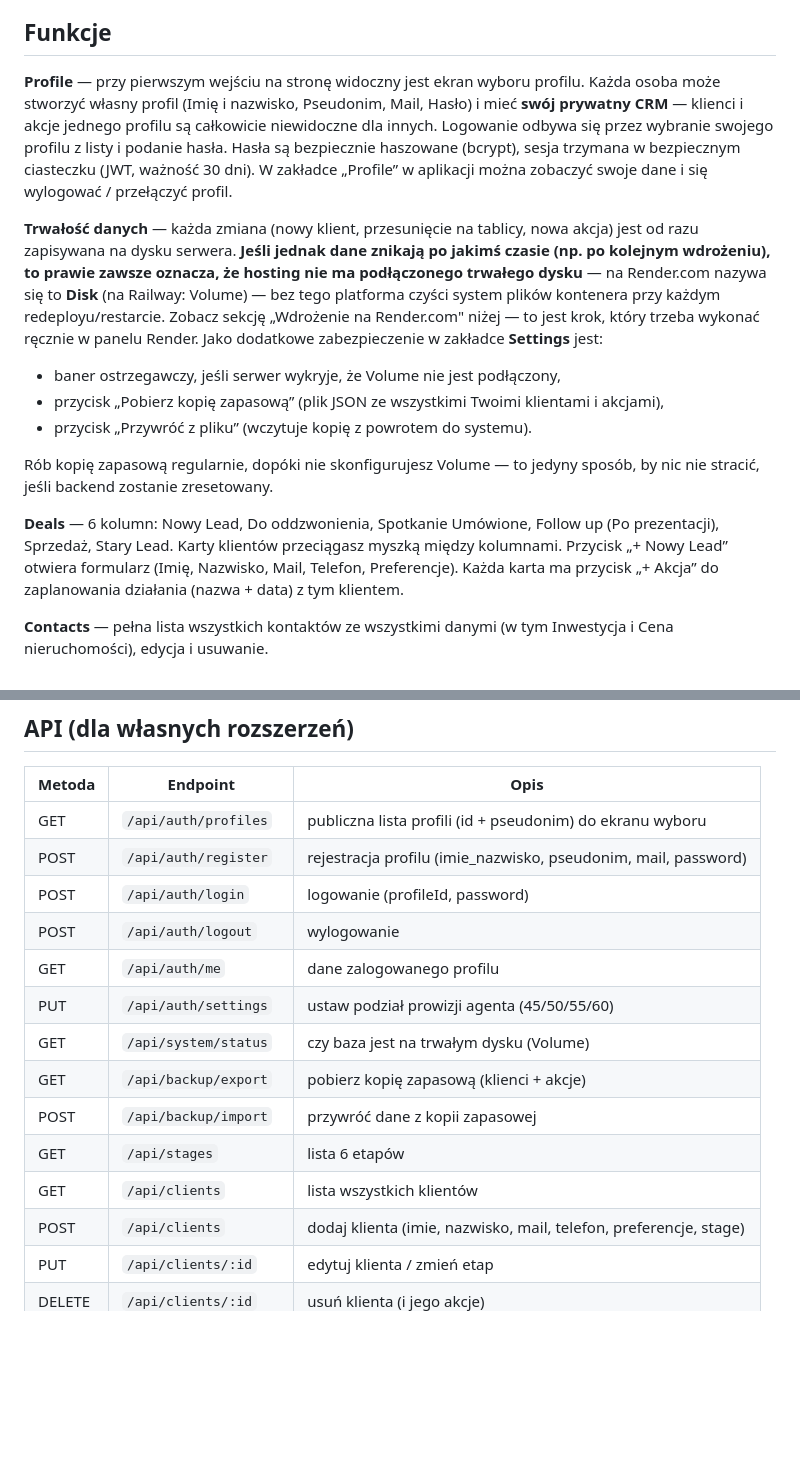
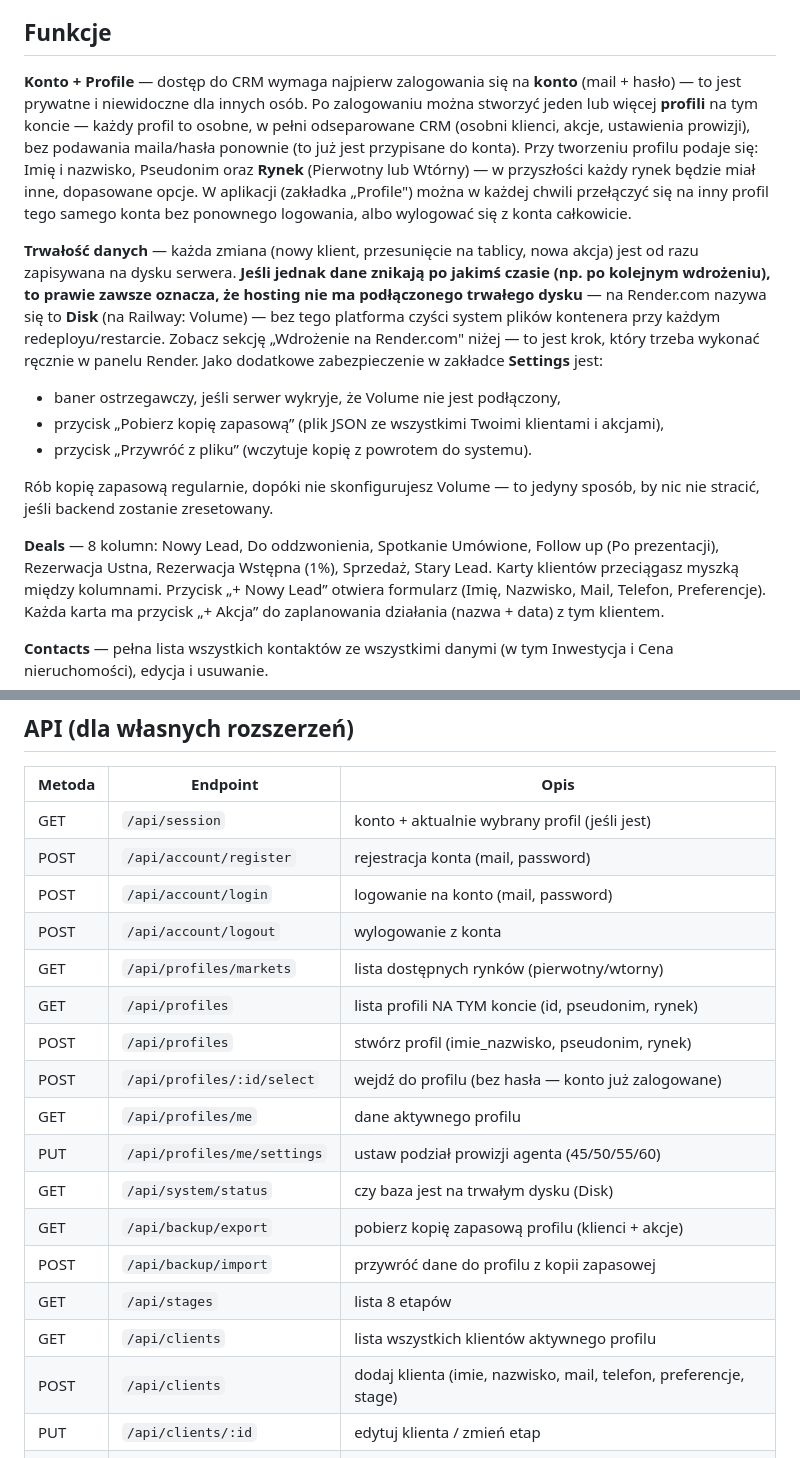
Before and after one commit to Maciossa/Mini-CRM, a Markdown page: crm-app/README.md, 2 parts joined by grey strips. Drawn GitHub-style; blank space fills up the shorter version.

Commit message:
Revise README for account and profile updates
Updated README to reflect changes in account and profile management, added new API endpoints for account registration and login, and expanded the deals section.

```diff
--- a/crm-app/README.md
+++ b/crm-app/README.md
@@ -8,7 +8,7 @@ Prosty CRM w stylu Pipedrive: **Deals** (tablica kanban), **Contacts** (lista ko
 
 ## Funkcje
 
-**Profile** — przy pierwszym wejściu na stronę widoczny jest ekran wyboru profilu. Każda osoba może stworzyć własny profil (Imię i nazwisko, Pseudonim, Mail, Hasło) i mieć **swój prywatny CRM** — klienci i akcje jednego profilu są całkowicie niewidoczne dla innych. Logowanie odbywa się przez wybranie swojego profilu z listy i podanie hasła. Hasła są bezpiecznie haszowane (bcrypt), sesja trzymana w bezpiecznym ciasteczku (JWT, ważność 30 dni). W zakładce „Profile” w aplikacji można zobaczyć swoje dane i się wylogować / przełączyć profil.
+**Konto + Profile** — dostęp do CRM wymaga najpierw zalogowania się na **konto** (mail + hasło) — to jest prywatne i niewidoczne dla innych osób. Po zalogowaniu można stworzyć jeden lub więcej **profili** na tym koncie — każdy profil to osobne, w pełni odseparowane CRM (osobni klienci, akcje, ustawienia prowizji), bez podawania maila/hasła ponownie (to już jest przypisane do konta). Przy tworzeniu profilu podaje się: Imię i nazwisko, Pseudonim oraz **Rynek** (Pierwotny lub Wtórny) — w przyszłości każdy rynek będzie miał inne, dopasowane opcje. W aplikacji (zakładka „Profile") można w każdej chwili przełączyć się na inny profil tego samego konta bez ponownego logowania, albo wylogować się z konta całkowicie.
 
 **Trwałość danych** — każda zmiana (nowy klient, przesunięcie na tablicy, nowa akcja) jest od razu zapisywana na dysku serwera. **Jeśli jednak dane znikają po jakimś czasie (np. po kolejnym wdrożeniu), to prawie zawsze oznacza, że hosting nie ma podłączonego trwałego dysku** — na Render.com nazywa się to **Disk** (na Railway: Volume) — bez tego platforma czyści system plików kontenera przy każdym redeployu/restarcie. Zobacz sekcję „Wdrożenie na Render.com" niżej — to jest krok, który trzeba wykonać ręcznie w panelu Render. Jako dodatkowe zabezpieczenie w zakładce **Settings** jest:
 - baner ostrzegawczy, jeśli serwer wykryje, że Volume nie jest podłączony,
@@ -17,7 +17,7 @@ Prosty CRM w stylu Pipedrive: **Deals** (tablica kanban), **Contacts** (lista ko
 
 Rób kopię zapasową regularnie, dopóki nie skonfigurujesz Volume — to jedyny sposób, by nic nie stracić, jeśli backend zostanie zresetowany.
 
-**Deals** — 6 kolumn: Nowy Lead, Do oddzwonienia, Spotkanie Umówione, Follow up (Po prezentacji), Sprzedaż, Stary Lead.
+**Deals** — 8 kolumn: Nowy Lead, Do oddzwonienia, Spotkanie Umówione, Follow up (Po prezentacji), Rezerwacja Ustna, Rezerwacja Wstępna (1%), Sprzedaż, Stary Lead.
 Karty klientów przeciągasz myszką między kolumnami. Przycisk „+ Nowy Lead” otwiera formularz (Imię, Nazwisko, Mail, Telefon, Preferencje). Każda karta ma przycisk „+ Akcja” do zaplanowania działania (nazwa + data) z tym klientem.
 
 **Contacts** — pełna lista wszystkich kontaktów ze wszystkimi danymi (w tym Inwestycja i Cena nieruchomości), edycja i usuwanie.
@@ -89,17 +89,21 @@ crm-app/
 
 | Metoda | Endpoint | Opis |
 |---|---|---|
-| GET | `/api/auth/profiles` | publiczna lista profili (id + pseudonim) do ekranu wyboru |
-| POST | `/api/auth/register` | rejestracja profilu (imie_nazwisko, pseudonim, mail, password) |
-| POST | `/api/auth/login` | logowanie (profileId, password) |
-| POST | `/api/auth/logout` | wylogowanie |
-| GET | `/api/auth/me` | dane zalogowanego profilu |
-| PUT | `/api/auth/settings` | ustaw podział prowizji agenta (45/50/55/60) |
-| GET | `/api/system/status` | czy baza jest na trwałym dysku (Volume) |
-| GET | `/api/backup/export` | pobierz kopię zapasową (klienci + akcje) |
-| POST | `/api/backup/import` | przywróć dane z kopii zapasowej |
-| GET | `/api/stages` | lista 6 etapów |
-| GET | `/api/clients` | lista wszystkich klientów |
+| GET | `/api/session` | konto + aktualnie wybrany profil (jeśli jest) |
+| POST | `/api/account/register` | rejestracja konta (mail, password) |
+| POST | `/api/account/login` | logowanie na konto (mail, password) |
+| POST | `/api/account/logout` | wylogowanie z konta |
+| GET | `/api/profiles/markets` | lista dostępnych rynków (pierwotny/wtorny) |
+| GET | `/api/profiles` | lista profili NA TYM koncie (id, pseudonim, rynek) |
+| POST | `/api/profiles` | stwórz profil (imie_nazwisko, pseudonim, rynek) |
+| POST | `/api/profiles/:id/select` | wejdź do profilu (bez hasła — konto już zalogowane) |
+| GET | `/api/profiles/me` | dane aktywnego profilu |
+| PUT | `/api/profiles/me/settings` | ustaw podział prowizji agenta (45/50/55/60) |
+| GET | `/api/system/status` | czy baza jest na trwałym dysku (Disk) |
+| GET | `/api/backup/export` | pobierz kopię zapasową profilu (klienci + akcje) |
+| POST | `/api/backup/import` | przywróć dane do profilu z kopii zapasowej |
+| GET | `/api/stages` | lista 8 etapów |
+| GET | `/api/clients` | lista wszystkich klientów aktywnego profilu |
 | POST | `/api/clients` | dodaj klienta (imie, nazwisko, mail, telefon, preferencje, stage) |
 | PUT | `/api/clients/:id` | edytuj klienta / zmień etap |
 | DELETE | `/api/clients/:id` | usuń klienta (i jego akcje) |
```
